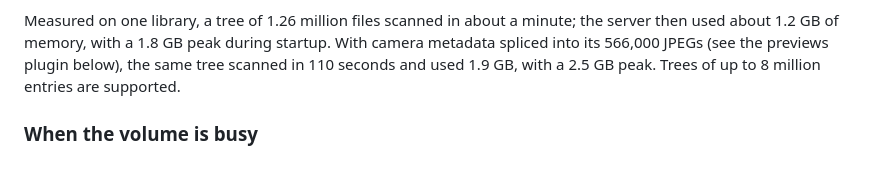
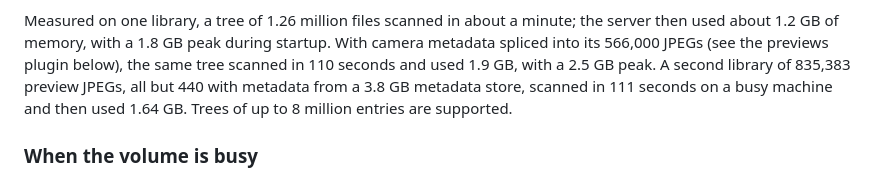
Before and after one commit to firstpair/diskproxy, a Markdown page: docs/diskproxy-manual.md, the part around the change. Rendered like a GitHub page.

Commit message:
Manual and blog: the preview-level library, metadata store, pixel tags, 1969 dates
Co-Authored-By: Claude Opus 5.5 <noreply@anthropic.com>
Claude-Session: https://claude.ai/code/session_01CKbBvk1R9SMt2rA4aCcbB4

```diff
--- a/docs/diskproxy-manual.md
+++ b/docs/diskproxy-manual.md
@@ -142,7 +142,9 @@ Measured on one library, a tree of 1.26 million files scanned in about a
 minute; the server then used about 1.2 GB of memory, with a 1.8 GB peak during
 startup. With camera metadata spliced into its 566,000 JPEGs (see the previews
 plugin below), the same tree scanned in 110 seconds and used 1.9 GB, with a
-2.5 GB peak. Trees of up to 8 million entries are supported.
+2.5 GB peak. A second library of 835,383 preview JPEGs, all but 440 with
+metadata from a 3.8 GB metadata store, scanned in 111 seconds on a busy machine
+and then used 1.64 GB. Trees of up to 8 million entries are supported.
 
 ### When the volume is busy
 
```
Also changed, not shown: 1 other file.
